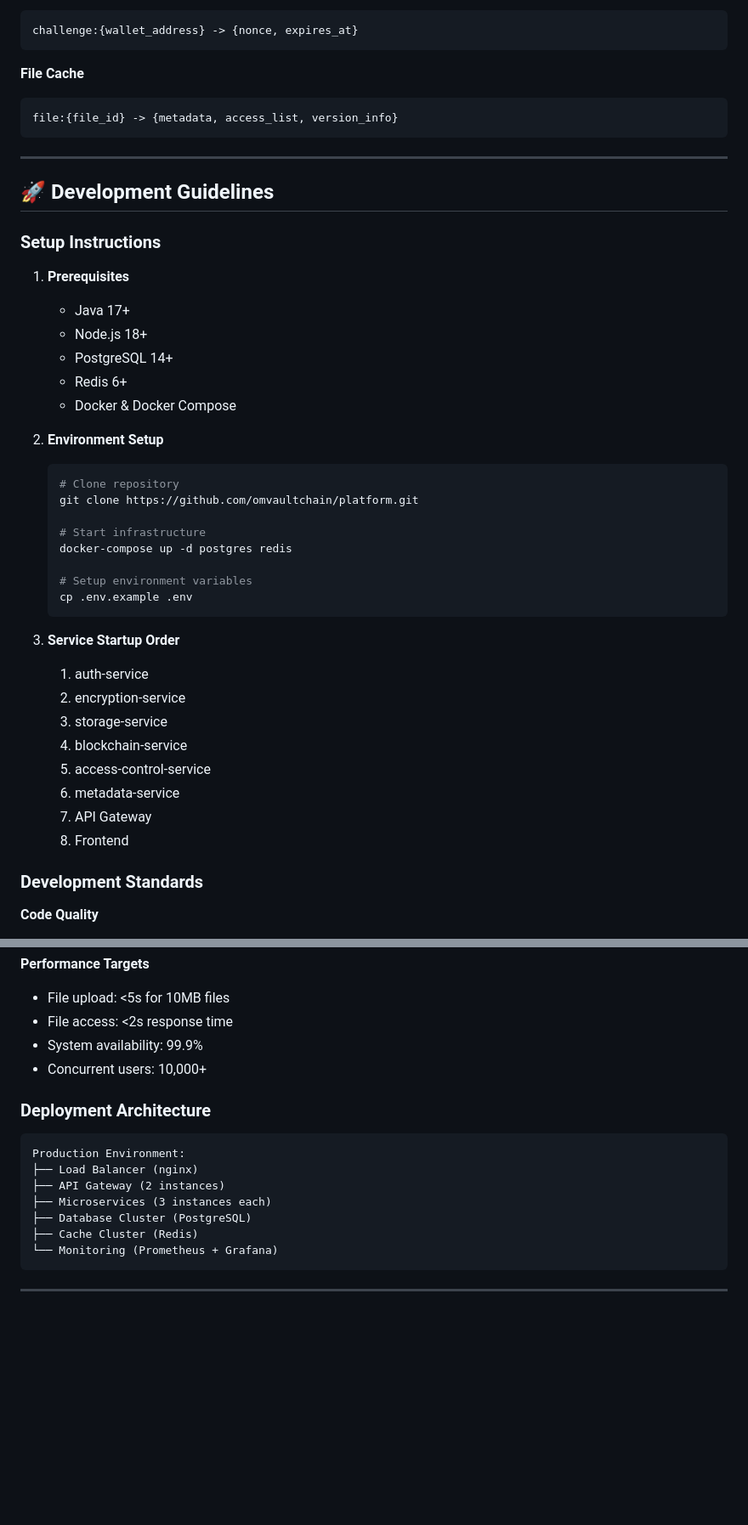
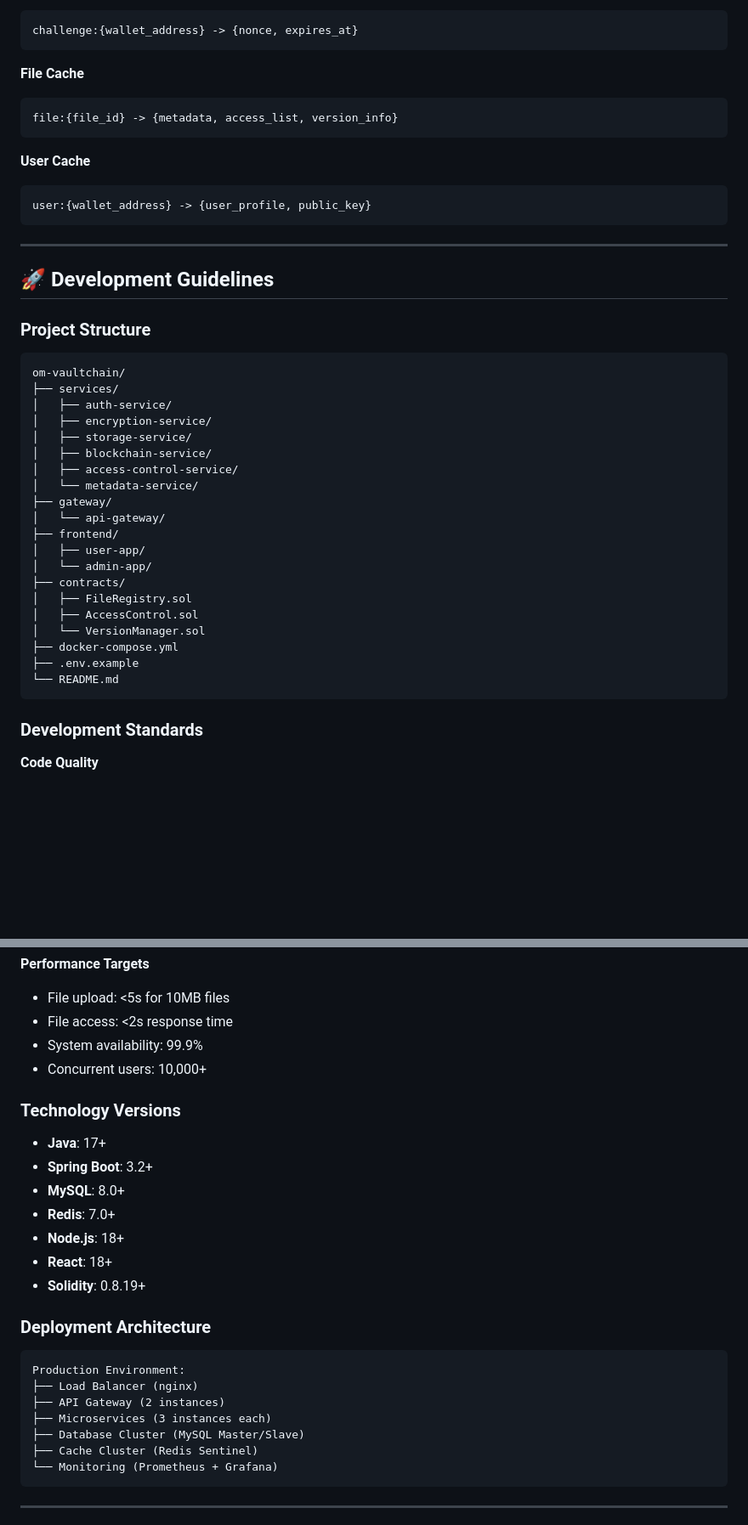
Before and after one commit to MossabMilha/OM-VaultChain, a Markdown page: README.md, 2 parts joined by grey strips. Shown at 85% size. GitHub-like rendering; blank space fills up the shorter version.

````diff
--- a/README.md
+++ b/README.md
@@ -789,40 +828,39 @@ challenge:{wallet_address} -> {nonce, expires_at}
 file:{file_id} -> {metadata, access_list, version_info}
 ```
 
+**User Cache**
+```
+user:{wallet_address} -> {user_profile, public_key}
+```
+
 ---
 
 ## 🚀 Development Guidelines
 
-### Setup Instructions
+### Project Structure
 
-1. **Prerequisites**
-   - Java 17+
-   - Node.js 18+
-   - PostgreSQL 14+
-   - Redis 6+
-   - Docker & Docker Compose
-
-2. **Environment Setup**
-   ```bash
-   # Clone repository
-   git clone https://github.com/omvaultchain/platform.git
-
-   # Start infrastructure
-   docker-compose up -d postgres redis
-
-   # Setup environment variables
-   cp .env.example .env
-   ```
-
-3. **Service Startup Order**
-   1. auth-service
-   2. encryption-service
-   3. storage-service
-   4. blockchain-service
-   5. access-control-service
-   6. metadata-service
-   7. API Gateway
-   8. Frontend
+```
+om-vaultchain/
+├── services/
+│   ├── auth-service/
+│   ├── encryption-service/
+│   ├── storage-service/
+│   ├── blockchain-service/
+│   ├── access-control-service/
+│   └── metadata-service/
+├── gateway/
+│   └── api-gateway/
+├── frontend/
+│   ├── user-app/
+│   └── admin-app/
+├── contracts/
+│   ├── FileRegistry.sol
+│   ├── AccessControl.sol
+│   └── VersionManager.sol
+├── docker-compose.yml
+├── .env.example
+└── README.md
+```
 
 ### Development Standards
 
@@ -844,6 +882,16 @@ file:{file_id} -> {metadata, access_list, version_info}
 - System availability: 99.9%
 - Concurrent users: 10,000+
 
+### Technology Versions
+
+- **Java**: 17+
+- **Spring Boot**: 3.2+
+- **MySQL**: 8.0+
+- **Redis**: 7.0+
+- **Node.js**: 18+
+- **React**: 18+
+- **Solidity**: 0.8.19+
+
 ### Deployment Architecture
 
 ```
@@ -851,8 +899,8 @@ Production Environment:
 ├── Load Balancer (nginx)
 ├── API Gateway (2 instances)
 ├── Microservices (3 instances each)
-├── Database Cluster (PostgreSQL)
-├── Cache Cluster (Redis)
+├── Database Cluster (MySQL Master/Slave)
+├── Cache Cluster (Redis Sentinel)
 └── Monitoring (Prometheus + Grafana)
 ```
 
````
Also changed, not shown: other parts of README.md (+97 -19 lines).
